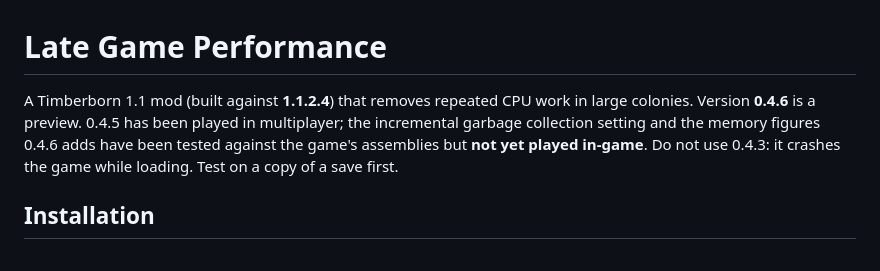
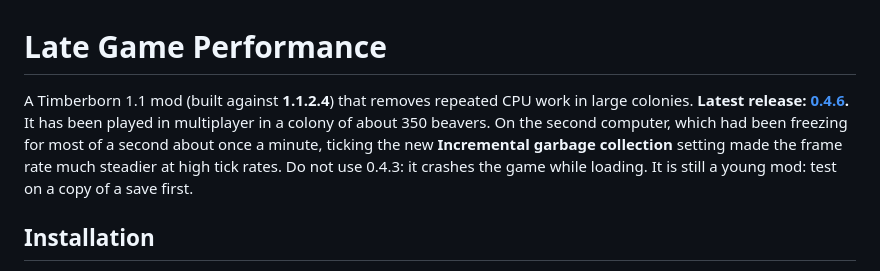
Before and after one commit to kramsey458/LateGamePerformance, a Markdown page: README.md, the part around the change. Rendered like a GitHub page.

Commit message:
README: 0.4.6 is the latest release and has been played
Played in multiplayer; on the computer without incremental garbage collection,
ticking the new setting made the frame rate much steadier at high tick rates.

Co-Authored-By: Claude Fable 5.1 <noreply@anthropic.com>

```diff
--- a/README.md
+++ b/README.md
@@ -1,10 +1,11 @@
 # Late Game Performance
 
 A Timberborn 1.1 mod (built against **1.1.2.4**) that removes repeated CPU work in large colonies.
-Version **0.4.6** is a preview. 0.4.5 has been played in multiplayer; the incremental garbage collection
-setting and the memory figures 0.4.6 adds have been tested against the game's assemblies but **not yet played
-in-game**. Do not use 0.4.3: it crashes the game while loading.
-Test on a copy of a save first.
+**Latest release: [0.4.6](https://github.com/timbermods/LateGamePerformance/releases/latest).** It has been played
+in multiplayer in a colony of about 350 beavers. On the second computer, which had been freezing for most of a
+second about once a minute, ticking the new **Incremental garbage collection** setting made the frame rate much
+steadier at high tick rates. Do not use 0.4.3: it crashes the game while loading.
+It is still a young mod: test on a copy of a save first.
 
 ## Installation
 
```
